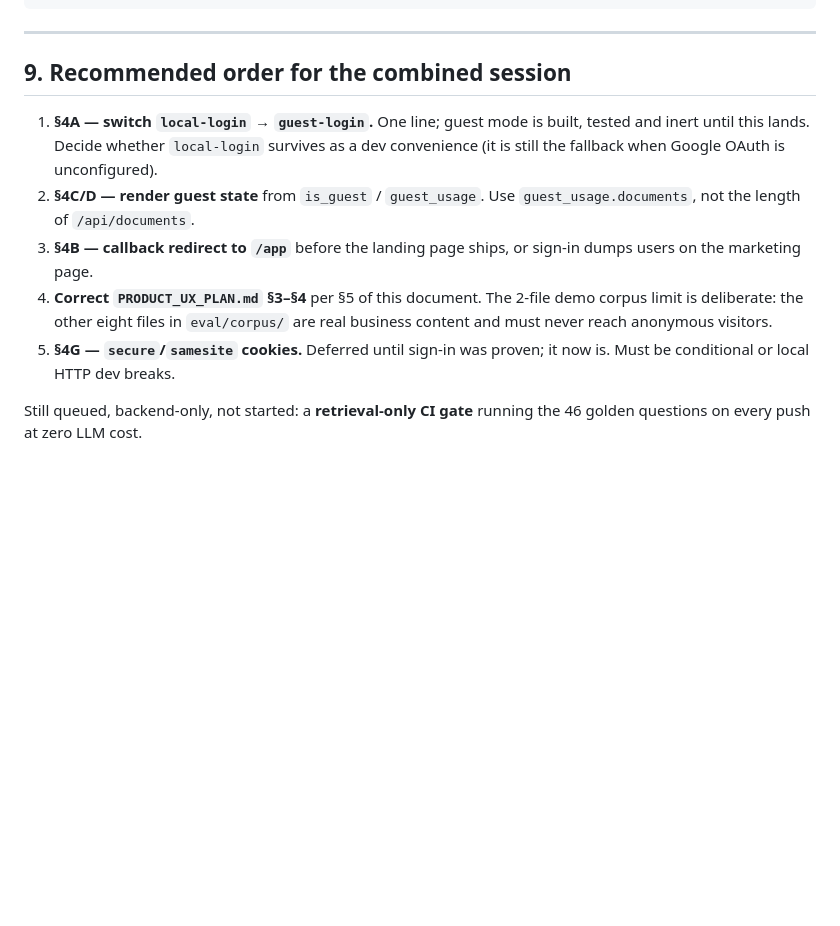
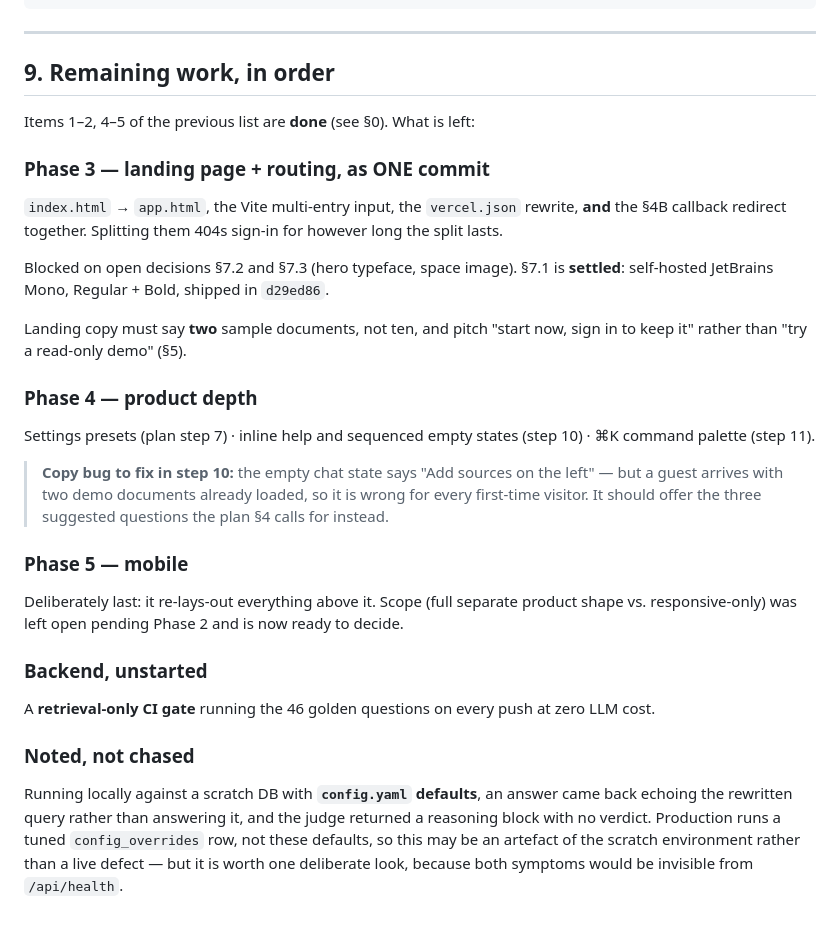
Before and after one commit to gelwuyl/RAG-it, a Markdown page: HANDOFF.md, the part around one of its changes. Drawn GitHub-style; blank space fills up the shorter version.

```diff
--- a/HANDOFF.md
+++ b/HANDOFF.md
@@ -368,20 +385,48 @@ curl -s https://rag-gel.vercel.app/api/health | python -m json.tool
 
 ---
 
-## 9. Recommended order for the combined session
+## 9. Remaining work, in order
 
-1. **§4A — switch `local-login` → `guest-login`.** One line; guest mode is built,
-   tested and inert until this lands. Decide whether `local-login` survives as a
-   dev convenience (it is still the fallback when Google OAuth is unconfigured).
-2. **§4C/D — render guest state** from `is_guest` / `guest_usage`. Use
-   `guest_usage.documents`, not the length of `/api/documents`.
-3. **§4B — callback redirect to `/app`** before the landing page ships, or
-   sign-in dumps users on the marketing page.
-4. **Correct `PRODUCT_UX_PLAN.md` §3–§4** per §5 of this document. The 2-file
-   demo corpus limit is deliberate: the other eight files in `eval/corpus/` are
-   real business content and must never reach anonymous visitors.
-5. **§4G — `secure`/`samesite` cookies.** Deferred until sign-in was proven; it
-   now is. Must be conditional or local HTTP dev breaks.
+Items 1–2, 4–5 of the previous list are **done** (see §0). What is left:
 
-Still queued, backend-only, not started: a **retrieval-only CI gate** running the
-46 golden questions on every push at zero LLM cost.
+### Phase 3 — landing page + routing, as ONE commit
+
+`index.html` → `app.html`, the Vite multi-entry input, the `vercel.json`
+rewrite, **and** the §4B callback redirect together. Splitting them 404s
+sign-in for however long the split lasts.
+
+Blocked on open decisions §7.2 and §7.3 (hero typeface, space image). §7.1 is
+**settled**: self-hosted JetBrains Mono, Regular + Bold, shipped in `d29ed86`.
+
+Landing copy must say **two** sample documents, not ten, and pitch
+"start now, sign in to keep it" rather than "try a read-only demo" (§5).
+
+### Phase 4 — product depth
+
+Settings presets (plan step 7) · inline help and sequenced empty states
+(step 10) · ⌘K command palette (step 11).
+
+> **Copy bug to fix in step 10:** the empty chat state says "Add sources on the
+> left" — but a guest arrives with two demo documents already loaded, so it is
+> wrong for every first-time visitor. It should offer the three suggested
+> questions the plan §4 calls for instead.
+
+### Phase 5 — mobile
+
+Deliberately last: it re-lays-out everything above it. Scope (full separate
+product shape vs. responsive-only) was left open pending Phase 2 and is now
+ready to decide.
+
+### Backend, unstarted
+
+A **retrieval-only CI gate** running the 46 golden questions on every push at
+zero LLM cost.
+
+### Noted, not chased
+
+Running locally against a scratch DB with **`config.yaml` defaults**, an answer
+came back echoing the rewritten query rather than answering it, and the judge
+returned a reasoning block with no verdict. Production runs a tuned
+`config_overrides` row, not these defaults, so this may be an artefact of the
+scratch environment rather than a live defect — but it is worth one deliberate
+look, because both symptoms would be invisible from `/api/health`.
```
Also changed, not shown: other parts of HANDOFF.md (+39 -22 lines).
